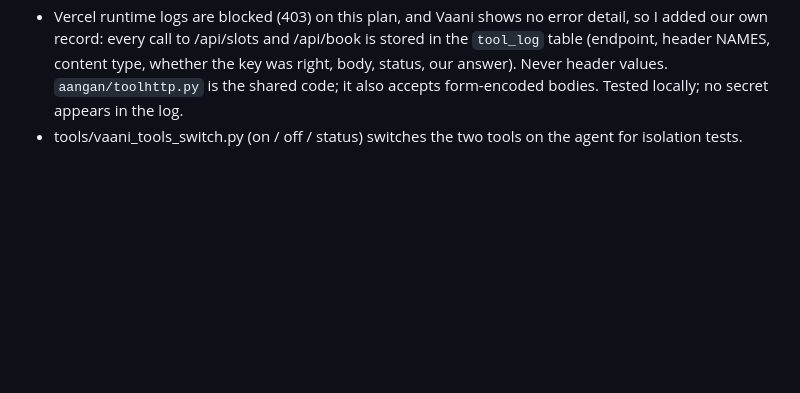
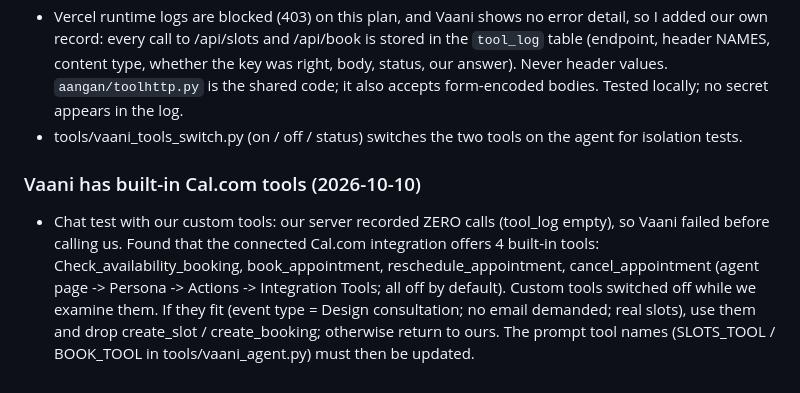
Before and after one commit to milindmali1810/aangan-phone-agent, a Markdown page: BUILD_LOG.md, the part around the change. Rendered like a GitHub page; blank space fills up the shorter version.

Commit message:
Log: Vaani built-in Cal.com tools found; custom tools off for now
Co-Authored-By: Claude Sonnet 5.5 <noreply@anthropic.com>

```diff
--- a/BUILD_LOG.md
+++ b/BUILD_LOG.md
@@ -226,3 +226,6 @@
 - With the booking tools switched OFF and the older instructions, the chat worked until the agent offered a consultation; after "yes" it errored. So the error is at the moment the agent tries to use a booking tool (with tools off there is nothing to call; with tools on, the call fails for some other reason). Credit and the new Timelines wording were not the cause.
 - Vercel runtime logs are blocked (403) on this plan, and Vaani shows no error detail, so I added our own record: every call to /api/slots and /api/book is stored in the `tool_log` table (endpoint, header NAMES, content type, whether the key was right, body, status, our answer). Never header values. `aangan/toolhttp.py` is the shared code; it also accepts form-encoded bodies. Tested locally; no secret appears in the log.
 - tools/vaani_tools_switch.py (on / off / status) switches the two tools on the agent for isolation tests.
+
+### Vaani has built-in Cal.com tools (2026-10-10)
+- Chat test with our custom tools: our server recorded ZERO calls (tool_log empty), so Vaani failed before calling us. Found that the connected Cal.com integration offers 4 built-in tools: Check_availability_booking, book_appointment, reschedule_appointment, cancel_appointment (agent page -> Persona -> Actions -> Integration Tools; all off by default). Custom tools switched off while we examine them. If they fit (event type = Design consultation; no email demanded; real slots), use them and drop create_slot / create_booking; otherwise return to ours. The prompt tool names (SLOTS_TOOL / BOOK_TOOL in tools/vaani_agent.py) must then be updated.
```
